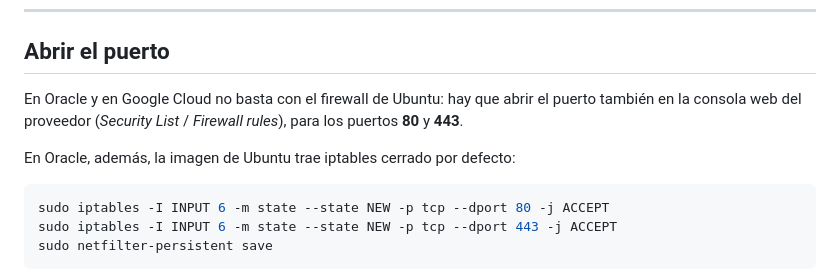
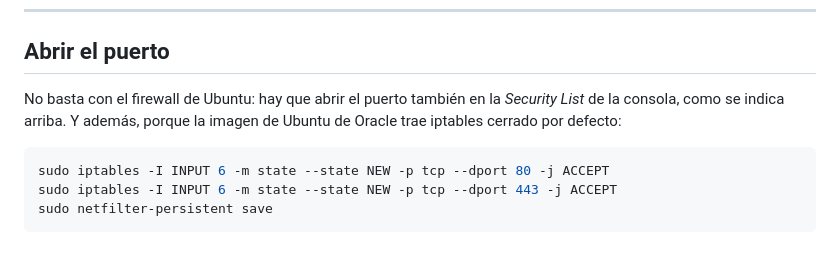
Before and after one commit to Hypercodemauricio/portal-notams-colombia, a Markdown page: docs/DESPLIEGUE.md, the part around one of its changes. GitHub-like rendering; blank space fills up the shorter version.

````diff
--- a/docs/DESPLIEGUE.md
+++ b/docs/DESPLIEGUE.md
@@ -155,11 +181,9 @@ es el mismo archivo.
 
 ## Abrir el puerto
 
-En Oracle y en Google Cloud no basta con el firewall de Ubuntu: hay que abrir
-el puerto también en la consola web del proveedor (*Security List* /
-*Firewall rules*), para los puertos **80** y **443**.
-
-En Oracle, además, la imagen de Ubuntu trae iptables cerrado por defecto:
+No basta con el firewall de Ubuntu: hay que abrir el puerto también en la
+*Security List* de la consola, como se indica arriba. Y además, porque la imagen
+de Ubuntu de Oracle trae iptables cerrado por defecto:
 
 ```bash
 sudo iptables -I INPUT 6 -m state --state NEW -p tcp --dport 80 -j ACCEPT
````
Also changed, not shown: other parts of docs/DESPLIEGUE.md (+62 -36 lines).
